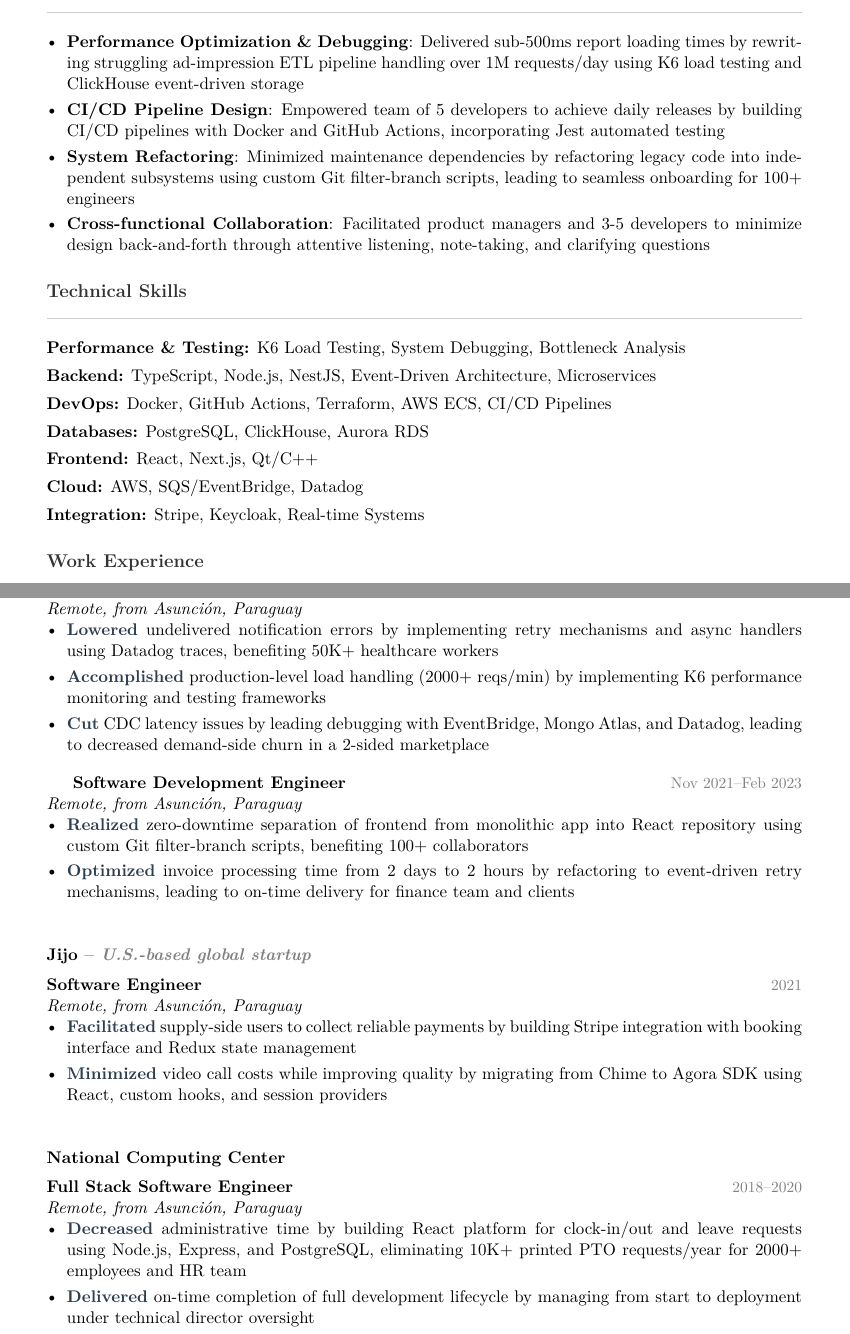
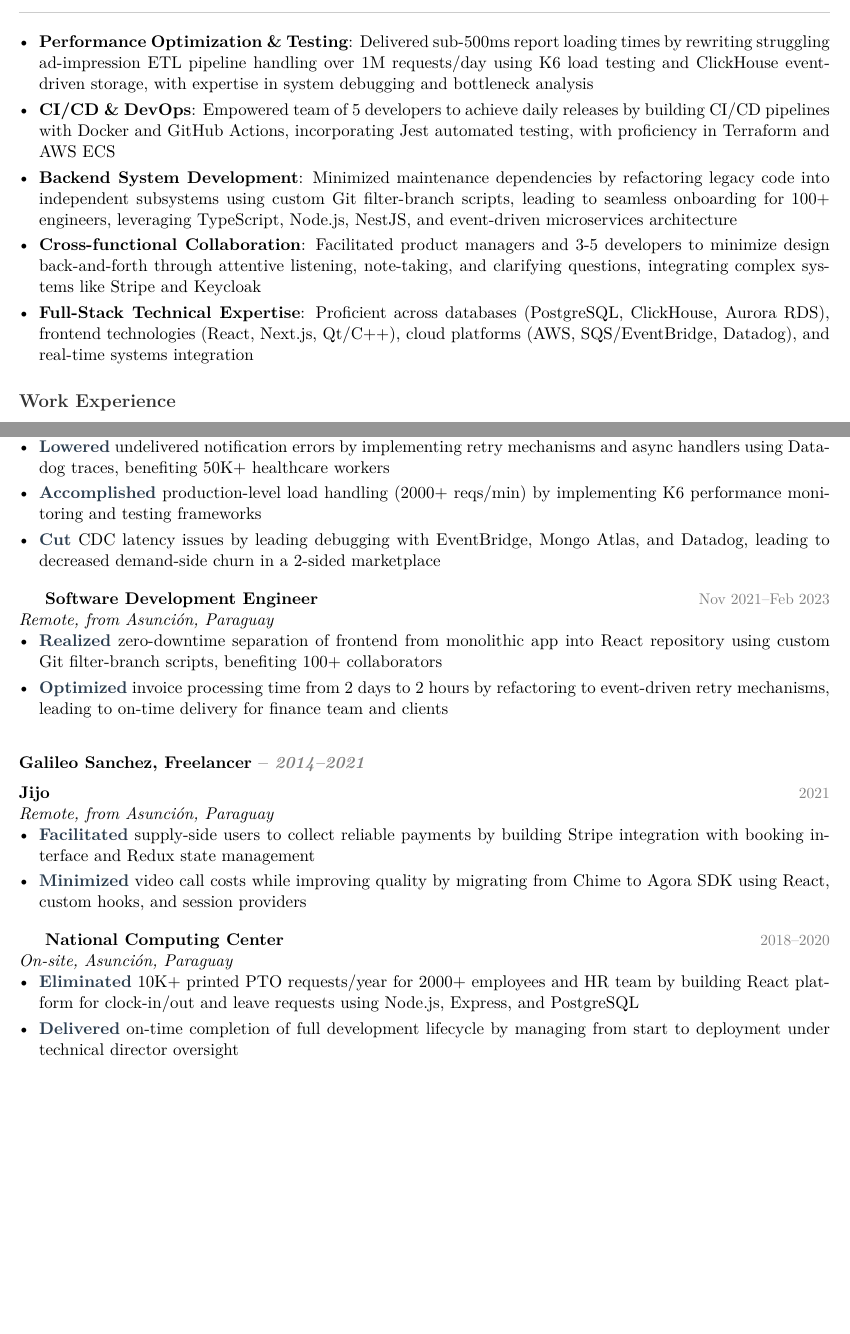
Before and after one commit to galileopy/cv, a LaTeX CV (resume.tex): two parts of pages 1 and 2 of 3 before the commit and two parts of pages 1 and 2 of 2 after it, joined at a grey line, cut so that both start at the same text, the shorter picture padded with empty space. Compiled offline with XeLaTeX.

Commit message:
feat: Improve full version

```diff
--- a/resume.tex
+++ b/resume.tex
@@ -1,5 +1,5 @@
 \documentclass[11pt,a4paper]{article}
-\usepackage[margin=0.75in]{geometry}
+\usepackage[margin=0.5in]{geometry}
 \usepackage{enumitem}
 \usepackage{titlesec}
 \usepackage{hyperref}
@@ -107,22 +106,12 @@
 \section{Core Strengths}
 
 \begin{itemize}
-	\item \textbf{Performance Optimization \& Debugging}: Delivered sub-500ms report loading times by rewriting struggling ad-impression ETL pipeline handling over 1M requests/day using K6 load testing and ClickHouse event-driven storage
-	\item \textbf{CI/CD Pipeline Design}: Empowered team of 5 developers to achieve daily releases by building CI/CD pipelines with Docker and GitHub Actions, incorporating Jest automated testing
-	\item \textbf{System Refactoring}: Minimized maintenance dependencies by refactoring legacy code into independent subsystems using custom Git filter-branch scripts, leading to seamless onboarding for 100+ engineers
-	\item \textbf{Cross-functional Collaboration}: Facilitated product managers and 3-5 developers to minimize design back-and-forth through attentive listening, note-taking, and clarifying questions
+\item \textbf{Performance Optimization \& Testing}: Delivered sub-500ms report loading times by rewriting struggling ad-impression ETL pipeline handling over 1M requests/day using K6 load testing and ClickHouse event-driven storage, with expertise in system debugging and bottleneck analysis
+\item \textbf{CI/CD \& DevOps}: Empowered team of 5 developers to achieve daily releases by building CI/CD pipelines with Docker and GitHub Actions, incorporating Jest automated testing, with proficiency in Terraform and AWS ECS
+\item \textbf{Backend System Development}: Minimized maintenance dependencies by refactoring legacy code into independent subsystems using custom Git filter-branch scripts, leading to seamless onboarding for 100+ engineers, leveraging TypeScript, Node.js, NestJS, and event-driven microservices architecture
+\item \textbf{Cross-functional Collaboration}: Facilitated product managers and 3-5 developers to minimize design back-and-forth through attentive listening, note-taking, and clarifying questions, integrating complex systems like Stripe and Keycloak
+\item \textbf{Full-Stack Technical Expertise}: Proficient across databases (PostgreSQL, ClickHouse, Aurora RDS), frontend technologies (React, Next.js, Qt/C++), cloud platforms (AWS, SQS/EventBridge, Datadog), and real-time systems integration
 \end{itemize}
-
-% Technical Skills
-\section{Technical Skills}
-
-\textbf{Performance \& Testing:} K6 Load Testing, System Debugging, Bottleneck Analysis\\[0.4em]
-\textbf{Backend:} TypeScript, Node.js, NestJS, Event-Driven Architecture, Microservices\\[0.4em]
-\textbf{DevOps:} Docker, GitHub Actions, Terraform, AWS ECS, CI/CD Pipelines\\[0.4em]
-\textbf{Databases:} PostgreSQL, ClickHouse, Aurora RDS\\[0.4em]
-\textbf{Frontend:} React, Next.js, Qt/C++\\[0.4em]
-\textbf{Cloud:} AWS, SQS/EventBridge, Datadog\\[0.4em]
-\textbf{Integration:} Stripe, Keycloak, Real-time Systems
 
 
 % Work Experience
@@ -157,29 +146,23 @@
   }
 }
 
-\cvcompany{Jijo}{-- \textit{U.S.-based global startup}}{
-  \cvrole{Software Engineer}{2021}{Remote, from Asunción, Paraguay}{
+\cvcompany{Galileo Sanchez, Freelancer}{-- \textit{2014--2021}}{
+  \cvrole{Jijo}{2021}{Remote, from Asunción, Paraguay}{
     \item \actionverb{Facilitated} supply-side users to collect reliable payments by building Stripe integration with booking interface and Redux state management
     \item \actionverb{Minimized} video call costs while improving quality by migrating from Chime to Agora SDK using React, custom hooks, and session providers
   }
-}
 
-\cvcompany{National Computing Center}{}{
-  \cvrole{Full Stack Software Engineer}{2018--2020}{Remote, from Asunción, Paraguay}{
-    \item \actionverb{Decreased} administrative time by building React platform for clock-in/out and leave requests using Node.js, Express, and PostgreSQL, eliminating 10K+ printed PTO requests/year for 2000+ employees and HR team
+  \cvrole{National Computing Center}{2018--2020}{On-site, Asunción, Paraguay}{
+    \item \actionverb{Eliminated} 10K+ printed PTO requests/year for 2000+ employees and HR team  by building React platform for clock-in/out and leave requests using Node.js, Express, and PostgreSQL
     \item \actionverb{Delivered} on-time completion of full development lifecycle by managing from start to deployment under technical director oversight
   }
-}
 
-\cvcompany{Trivellini Tech}{}{
-  \cvrole{Software Engineer}{2017--2018}{Remote, from Asunción, Paraguay}{
+  \cvrole{Trivellini Tech}{2017--2018}{On-site, Asunción, Paraguay}{
     \item \actionverb{Accomplished} real-time UI responsiveness for surgical device metrics by building C++/Qt frontend with Qt Signals, integrated with Raspbian on Raspberry Pi
     \item \actionverb{Supported} surgeons and team of 3 engineers to optimize device response times by collaborating in results-based flexible environment
   }
-}
 
-\cvcompany{Freelancer}{}{
-  \cvrole{Full Stack Engineer}{2014--2017}{Remote, from Asunción, Paraguay}{
+  \cvrole{Alien Milling Co.}{2014--2017}{Remote, from Asunción, Paraguay}{
     \item \actionverb{Allowed} e-commerce clients to process labels with 3D previews by creating Electron/React Shopify app integrated with Three.js for STL rendering
   }
 }
```
Also changed, not shown: pdf.md (+2 -2 lines), resume-1pager.tex (+1 -1 lines), web.md (+2 -2 lines), resume.tex (11 more changed lines), 1 other file.
